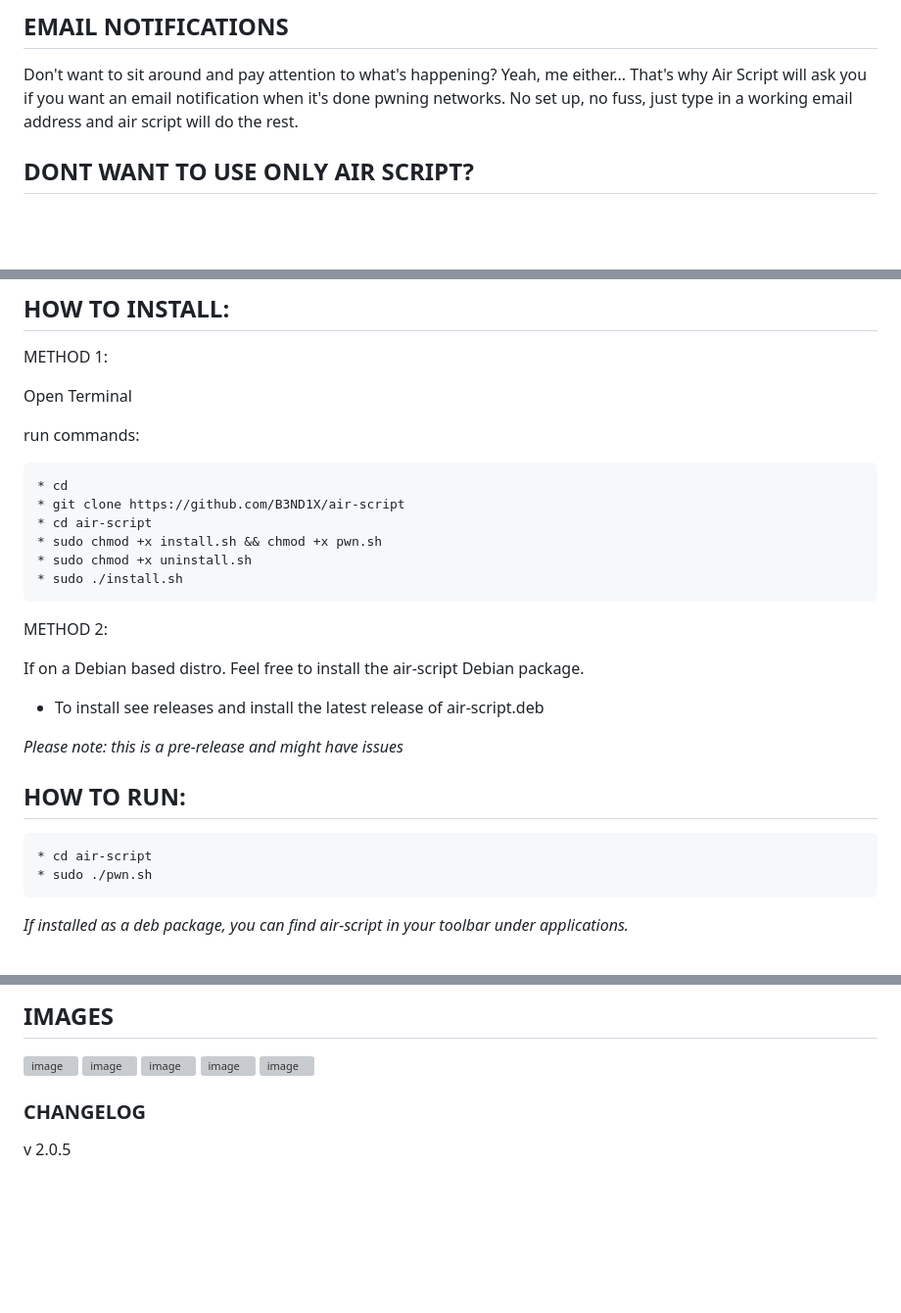
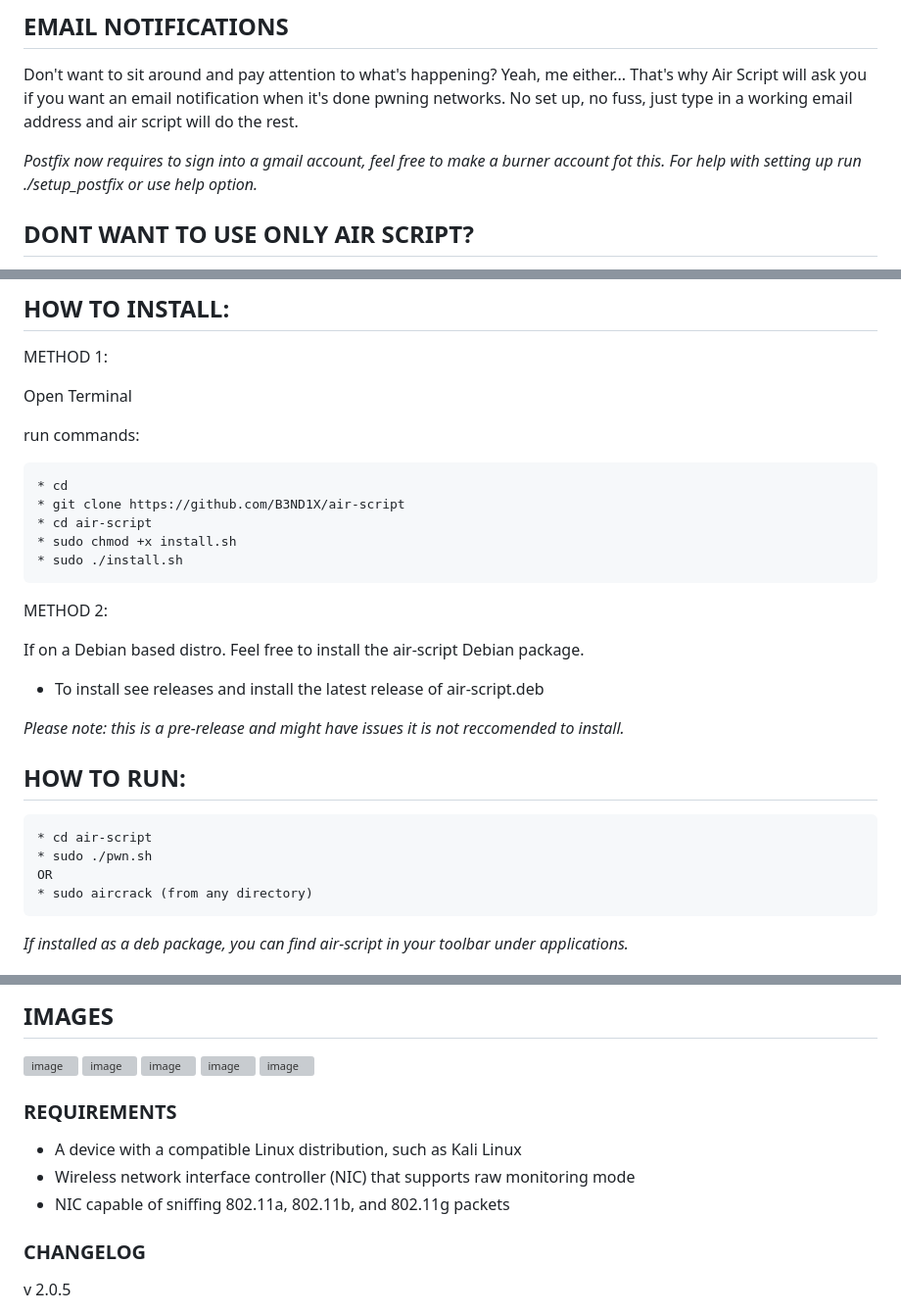
Before and after one commit to B3ND1X/air-script, a Markdown page: README.md, 3 parts joined by grey strips. Shown at 98% size. GitHub-like rendering; blank space fills up the shorter version; grey boxes are pictures that could not be loaded.

```diff
--- a/README.md
+++ b/README.md
@@ -30,6 +30,9 @@ Use this if you don't know how to convert: https://hashcat.net/cap2hccapx/ (Conv
 ## EMAIL NOTIFICATIONS
 Don't want to sit around and pay attention to what's happening? Yeah, me either... That's why Air Script will ask you if you want an email notification when it's done pwning networks. No set up, no fuss, just type in a working email address and air script will do the rest.
 
+*Postfix now requires to sign into a gmail account, feel free to make a burner account fot this. For help with setting up run ./setup_postfix or use help option.*
+
+
 ## DONT WANT TO USE ONLY AIR SCRIPT?
 
 That's okay, me either! That's why Air Script comes with extra tools! See changelog for a list of added tools.
@@ -55,8 +58,7 @@ run commands:
 * cd
 * git clone https://github.com/B3ND1X/air-script
 * cd air-script
-* sudo chmod +x install.sh && chmod +x pwn.sh
-* sudo chmod +x uninstall.sh
+* sudo chmod +x install.sh
 * sudo ./install.sh
 </pre>
 
@@ -66,7 +68,7 @@ If on a Debian based distro. Feel free to install the air-script Debian package.
 
 * To install see releases and install the latest release of air-script.deb
 
-*Please note: this is a pre-release and might have issues*
+*Please note: this is a pre-release and might have issues it is not reccomended to install.*
 
 
 ## HOW TO RUN:
@@ -74,6 +76,8 @@ If on a Debian based distro. Feel free to install the air-script Debian package.
 <pre>
 * cd air-script
 * sudo ./pwn.sh
+OR
+* sudo aircrack (from any directory)
 </pre>
 
 *If installed as a deb package, you can find air-script in your toolbar under applications.*
@@ -104,6 +108,15 @@ If you installed deb package:
 ![image](https://user-images.githubusercontent.com/48177481/178115000-c358b504-f5ba-4f60-9e3b-27d9e1388d42.jpeg)
 ![image](https://user-images.githubusercontent.com/48177481/178115004-2ae3f097-c0d4-4f85-acf4-1cd135533416.gif)
 ![image](https://user-images.githubusercontent.com/48177481/178115007-07096162-6b75-4e41-b713-af08b56e0c28.gif)
+
+
+### REQUIREMENTS
+
+
+* A device with a compatible Linux distribution, such as Kali Linux
+* Wireless network interface controller (NIC) that supports raw monitoring mode
+* NIC capable of sniffing 802.11a, 802.11b, and 802.11g packets
+
 
 ### CHANGELOG
 
```
